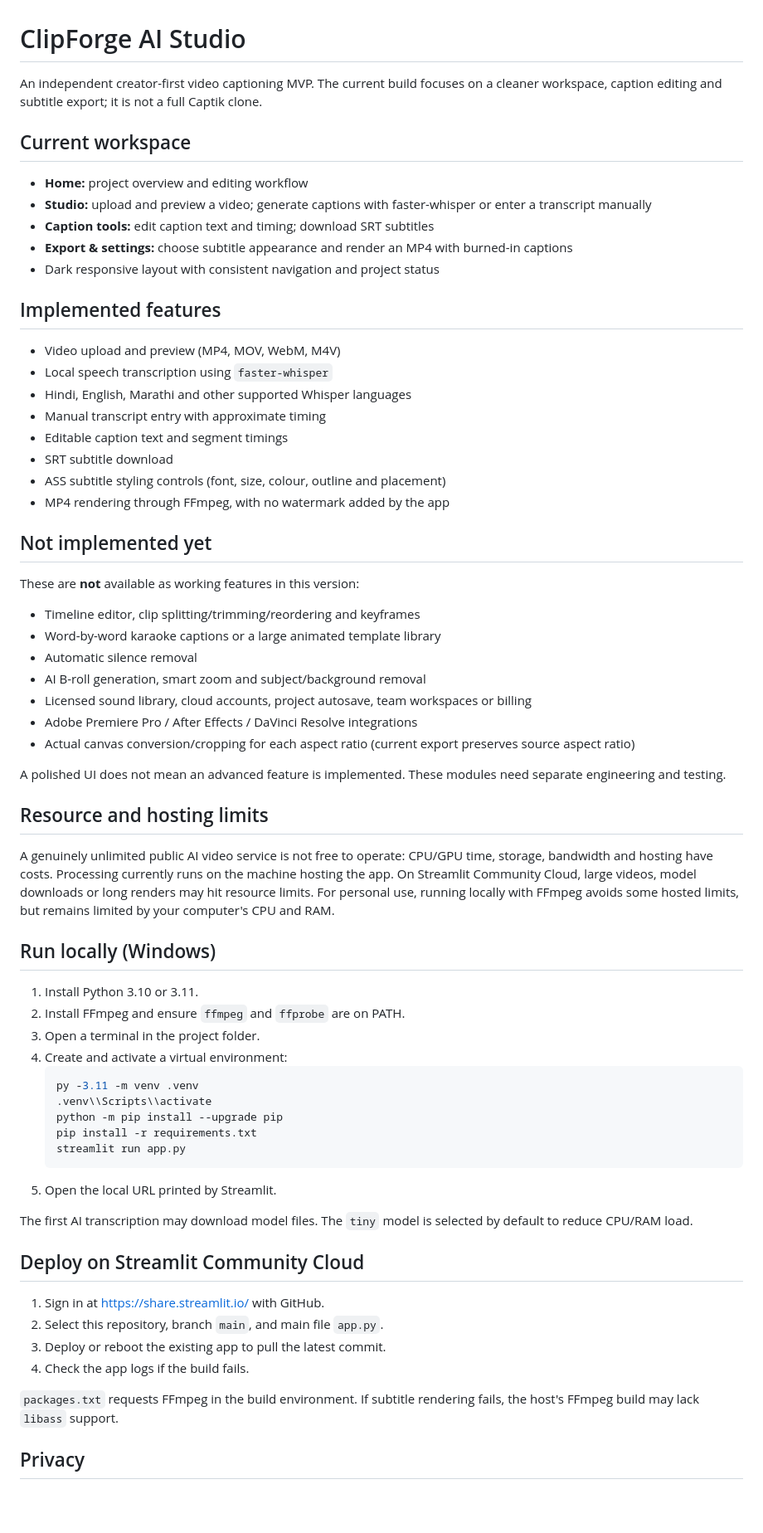
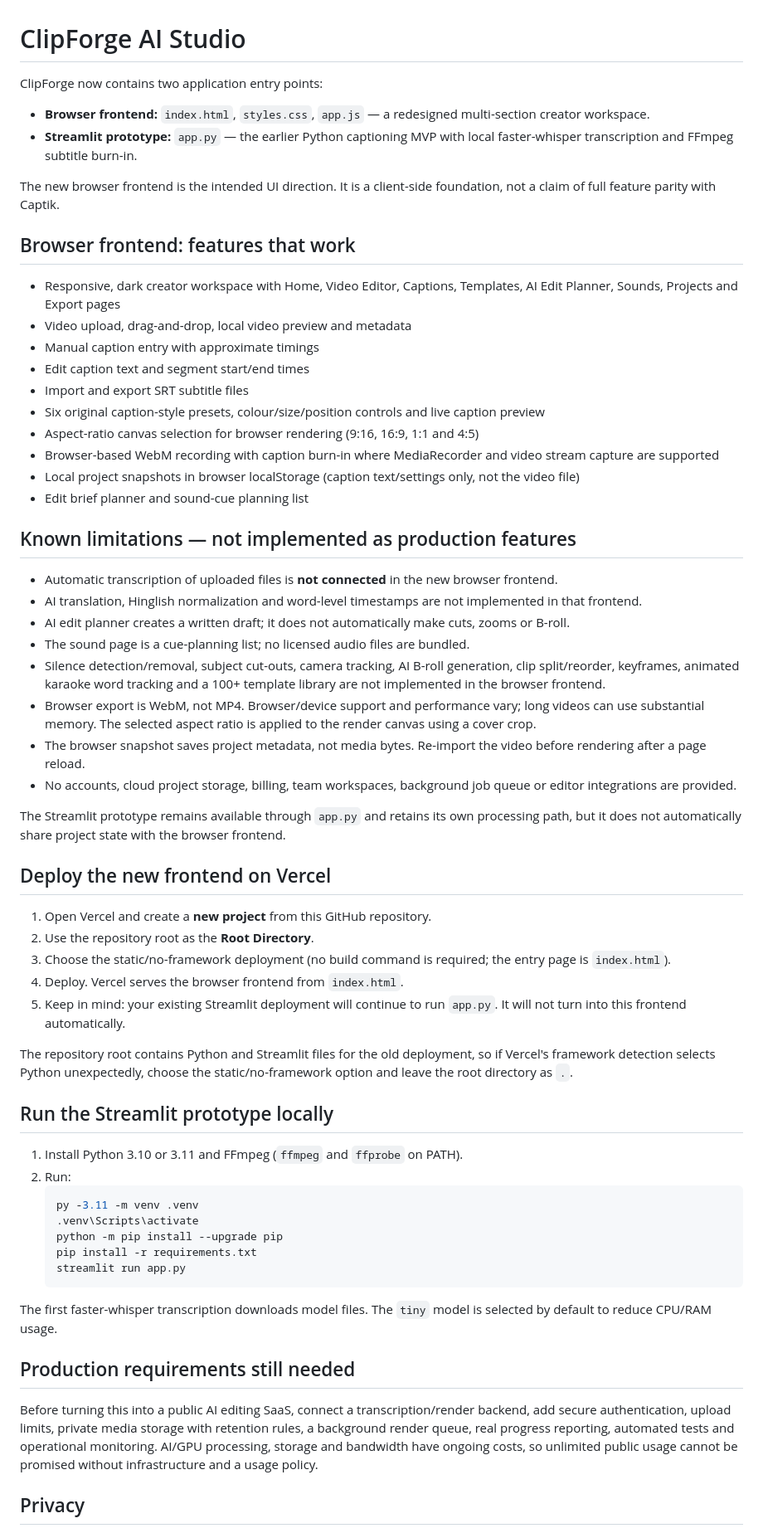
Before and after one commit to gaurav-nikam-ds/clipforge-ai, a Markdown page: README.md, the part around one of its changes. Shown at 83% size. GitHub-like rendering; blank space fills up the shorter version.

Commit message:
Document browser frontend, feature gaps and deployment paths

````diff
--- a/README.md
+++ b/README.md
@@ -1,61 +1,59 @@
 # ClipForge AI Studio
 
-An independent creator-first video captioning MVP. The current build focuses on a cleaner workspace, caption editing and subtitle export; it is not a full Captik clone.
+ClipForge now contains two application entry points:
 
-## Current workspace
-- **Home:** project overview and editing workflow
-- **Studio:** upload and preview a video; generate captions with faster-whisper or enter a transcript manually
-- **Caption tools:** edit caption text and timing; download SRT subtitles
-- **Export & settings:** choose subtitle appearance and render an MP4 with burned-in captions
-- Dark responsive layout with consistent navigation and project status
+- **Browser frontend:** `index.html`, `styles.css`, `app.js` — a redesigned multi-section creator workspace.
+- **Streamlit prototype:** `app.py` — the earlier Python captioning MVP with local faster-whisper transcription and FFmpeg subtitle burn-in.
 
-## Implemented features
-- Video upload and preview (MP4, MOV, WebM, M4V)
-- Local speech transcription using `faster-whisper`
-- Hindi, English, Marathi and other supported Whisper languages
-- Manual transcript entry with approximate timing
-- Editable caption text and segment timings
-- SRT subtitle download
-- ASS subtitle styling controls (font, size, colour, outline and placement)
-- MP4 rendering through FFmpeg, with no watermark added by the app
+The new browser frontend is the intended UI direction. It is a client-side foundation, not a claim of full feature parity with Captik.
 
-## Not implemented yet
-These are **not** available as working features in this version:
-- Timeline editor, clip splitting/trimming/reordering and keyframes
-- Word-by-word karaoke captions or a large animated template library
-- Automatic silence removal
-- AI B-roll generation, smart zoom and subject/background removal
-- Licensed sound library, cloud accounts, project autosave, team workspaces or billing
-- Adobe Premiere Pro / After Effects / DaVinci Resolve integrations
-- Actual canvas conversion/cropping for each aspect ratio (current export preserves source aspect ratio)
+## Browser frontend: features that work
+- Responsive, dark creator workspace with Home, Video Editor, Captions, Templates, AI Edit Planner, Sounds, Projects and Export pages
+- Video upload, drag-and-drop, local video preview and metadata
+- Manual caption entry with approximate timings
+- Edit caption text and segment start/end times
+- Import and export SRT subtitle files
+- Six original caption-style presets, colour/size/position controls and live caption preview
+- Aspect-ratio canvas selection for browser rendering (9:16, 16:9, 1:1 and 4:5)
+- Browser-based WebM recording with caption burn-in where MediaRecorder and video stream capture are supported
+- Local project snapshots in browser localStorage (caption text/settings only, not the video file)
+- Edit brief planner and sound-cue planning list
 
-A polished UI does not mean an advanced feature is implemented. These modules need separate engineering and testing.
+## Known limitations — not implemented as production features
+- Automatic transcription of uploaded files is **not connected** in the new browser frontend.
+- AI translation, Hinglish normalization and word-level timestamps are not implemented in that frontend.
+- AI edit planner creates a written draft; it does not automatically make cuts, zooms or B-roll.
+- The sound page is a cue-planning list; no licensed audio files are bundled.
+- Silence detection/removal, subject cut-outs, camera tracking, AI B-roll generation, clip split/reorder, keyframes, animated karaoke word tracking and a 100+ template library are not implemented in the browser frontend.
+- Browser export is WebM, not MP4. Browser/device support and performance vary; long videos can use substantial memory. The selected aspect ratio is applied to the render canvas using a cover crop.
+- The browser snapshot saves project metadata, not media bytes. Re-import the video before rendering after a page reload.
+- No accounts, cloud project storage, billing, team workspaces, background job queue or editor integrations are provided.
 
-## Resource and hosting limits
-A genuinely unlimited public AI video service is not free to operate: CPU/GPU time, storage, bandwidth and hosting have costs. Processing currently runs on the machine hosting the app. On Streamlit Community Cloud, large videos, model downloads or long renders may hit resource limits. For personal use, running locally with FFmpeg avoids some hosted limits, but remains limited by your computer's CPU and RAM.
+The Streamlit prototype remains available through `app.py` and retains its own processing path, but it does not automatically share project state with the browser frontend.
 
-## Run locally (Windows)
-1. Install Python 3.10 or 3.11.
-2. Install FFmpeg and ensure `ffmpeg` and `ffprobe` are on PATH.
-3. Open a terminal in the project folder.
-4. Create and activate a virtual environment:
+## Deploy the new frontend on Vercel
+1. Open Vercel and create a **new project** from this GitHub repository.
+2. Use the repository root as the **Root Directory**.
+3. Choose the static/no-framework deployment (no build command is required; the entry page is `index.html`).
+4. Deploy. Vercel serves the browser frontend from `index.html`.
+5. Keep in mind: your existing Streamlit deployment will continue to run `app.py`. It will not turn into this frontend automatically.
+
+The repository root contains Python and Streamlit files for the old deployment, so if Vercel's framework detection selects Python unexpectedly, choose the static/no-framework option and leave the root directory as `.`.
+
+## Run the Streamlit prototype locally
+1. Install Python 3.10 or 3.11 and FFmpeg (`ffmpeg` and `ffprobe` on PATH).
+2. Run:
    ```powershell
    py -3.11 -m venv .venv
-   .venv\\Scripts\\activate
+   .venv\Scripts\activate
    python -m pip install --upgrade pip
    pip install -r requirements.txt
    streamlit run app.py
    ```
-5. Open the local URL printed by Streamlit.
 
-The first AI transcription may download model files. The `tiny` model is selected by default to reduce CPU/RAM load.
+The first faster-whisper transcription downloads model files. The `tiny` model is selected by default to reduce CPU/RAM usage.
 
-## Deploy on Streamlit Community Cloud
-1. Sign in at https://share.streamlit.io/ with GitHub.
-2. Select this repository, branch `main`, and main file `app.py`.
-3. Deploy or reboot the existing app to pull the latest commit.
-4. Check the app logs if the build fails.
-
-`packages.txt` requests FFmpeg in the build environment. If subtitle rendering fails, the host's FFmpeg build may lack `libass` support.
+## Production requirements still needed
+Before turning this into a public AI editing SaaS, connect a transcription/render backend, add secure authentication, upload limits, private media storage with retention rules, a background render queue, real progress reporting, automated tests and operational monitoring. AI/GPU processing, storage and bandwidth have ongoing costs, so unlimited public usage cannot be promised without infrastructure and a usage policy.
 
 ## Privacy
````
Also changed, not shown: other parts of README.md (+2 -2 lines).
